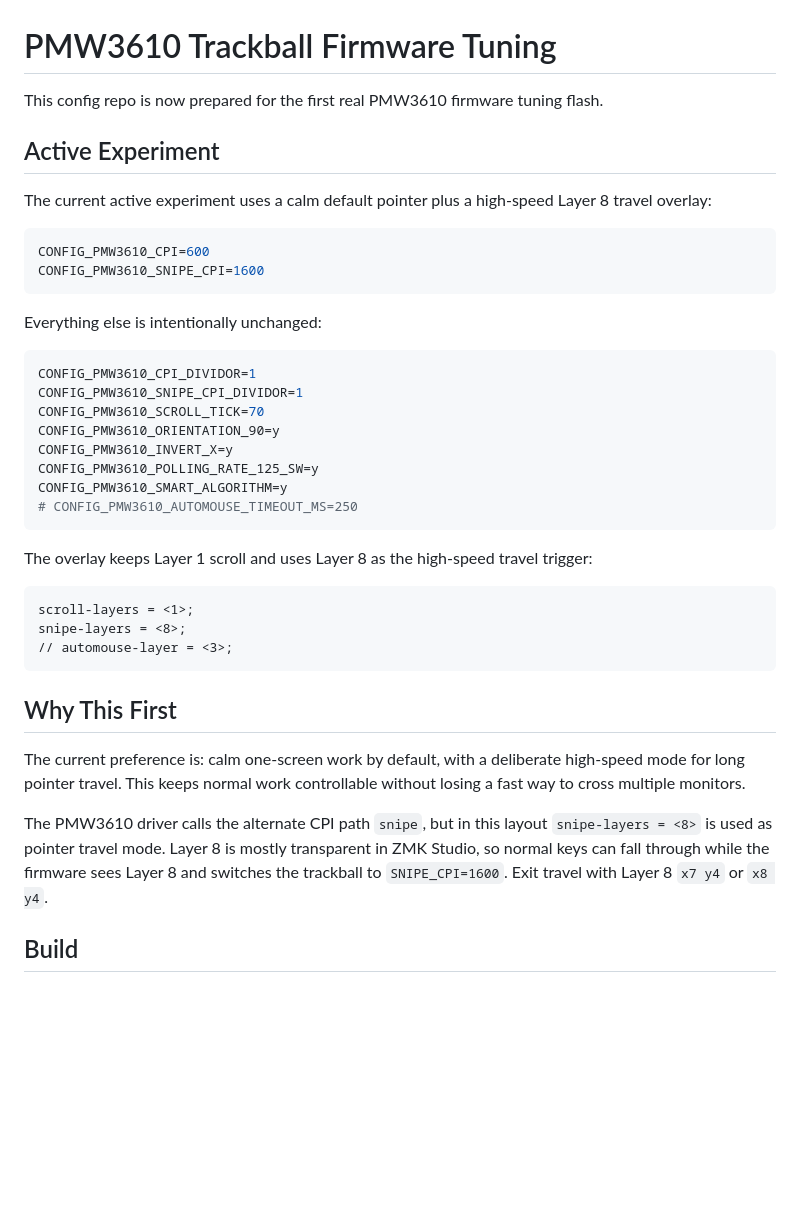
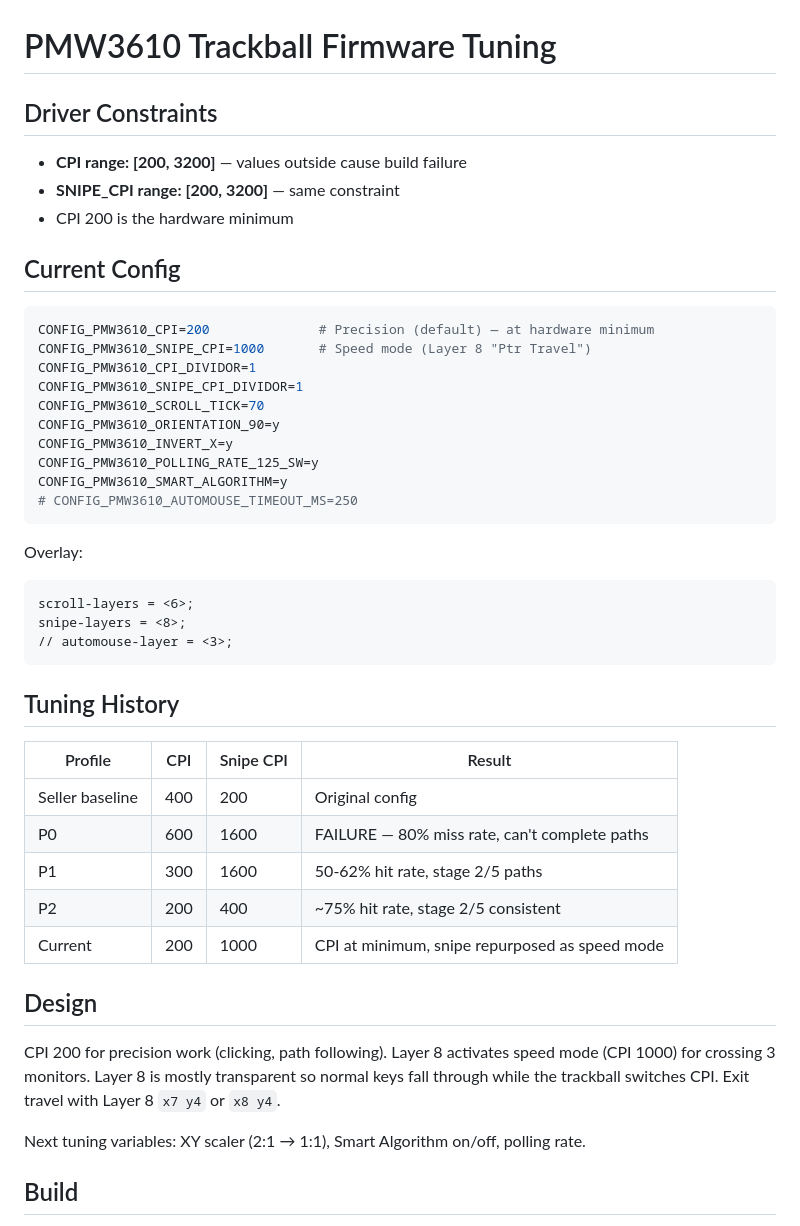
Before and after one commit to Glx28/zmk-config-charybdis-beacons, a Markdown page: config/trackball_tuning.md, the part around one of its changes. Drawn GitHub-style; blank space fills up the shorter version.

````diff
--- a/config/trackball_tuning.md
+++ b/config/trackball_tuning.md
@@ -1,19 +1,16 @@
 # PMW3610 Trackball Firmware Tuning
 
-This config repo is now prepared for the first real PMW3610 firmware tuning flash.
+## Driver Constraints
 
-## Active Experiment
+- **CPI range: [200, 3200]** — values outside cause build failure
+- **SNIPE_CPI range: [200, 3200]** — same constraint
+- CPI 200 is the hardware minimum
 
-The current active experiment uses a calm default pointer plus a high-speed Layer 8 travel overlay:
+## Current Config
 
 ```conf
-CONFIG_PMW3610_CPI=600
-CONFIG_PMW3610_SNIPE_CPI=1600
-```
-
-Everything else is intentionally unchanged:
-
-```conf
+CONFIG_PMW3610_CPI=200              # Precision (default) — at hardware minimum
+CONFIG_PMW3610_SNIPE_CPI=1000       # Speed mode (Layer 8 "Ptr Travel")
 CONFIG_PMW3610_CPI_DIVIDOR=1
 CONFIG_PMW3610_SNIPE_CPI_DIVIDOR=1
 CONFIG_PMW3610_SCROLL_TICK=70
@@ -24,19 +21,29 @@ CONFIG_PMW3610_SMART_ALGORITHM=y
 # CONFIG_PMW3610_AUTOMOUSE_TIMEOUT_MS=250
 ```
 
-The overlay keeps Layer 1 scroll and uses Layer 8 as the high-speed travel trigger:
+Overlay:
 
 ```dts
-scroll-layers = <1>;
+scroll-layers = <6>;
 snipe-layers = <8>;
 // automouse-layer = <3>;
 ```
 
-## Why This First
+## Tuning History
 
-The current preference is: calm one-screen work by default, with a deliberate high-speed mode for long pointer travel. This keeps normal work controllable without losing a fast way to cross multiple monitors.
+| Profile | CPI | Snipe CPI | Result |
+|---------|-----|-----------|--------|
+| Seller baseline | 400 | 200 | Original config |
+| P0 | 600 | 1600 | FAILURE — 80% miss rate, can't complete paths |
+| P1 | 300 | 1600 | 50-62% hit rate, stage 2/5 paths |
+| P2 | 200 | 400 | ~75% hit rate, stage 2/5 consistent |
+| Current | 200 | 1000 | CPI at minimum, snipe repurposed as speed mode |
 
-The PMW3610 driver calls the alternate CPI path `snipe`, but in this layout `snipe-layers = <8>` is used as pointer travel mode. Layer 8 is mostly transparent in ZMK Studio, so normal keys can fall through while the firmware sees Layer 8 and switches the trackball to `SNIPE_CPI=1600`. Exit travel with Layer 8 `x7 y4` or `x8 y4`.
+## Design
+
+CPI 200 for precision work (clicking, path following). Layer 8 activates speed mode (CPI 1000) for crossing 3 monitors. Layer 8 is mostly transparent so normal keys fall through while the trackball switches CPI. Exit travel with Layer 8 `x7 y4` or `x8 y4`.
+
+Next tuning variables: XY scaler (2:1 → 1:1), Smart Algorithm on/off, polling rate.
 
 ## Build
 
````
Also changed, not shown: other parts of config/trackball_tuning.md (+11 -17 lines).
